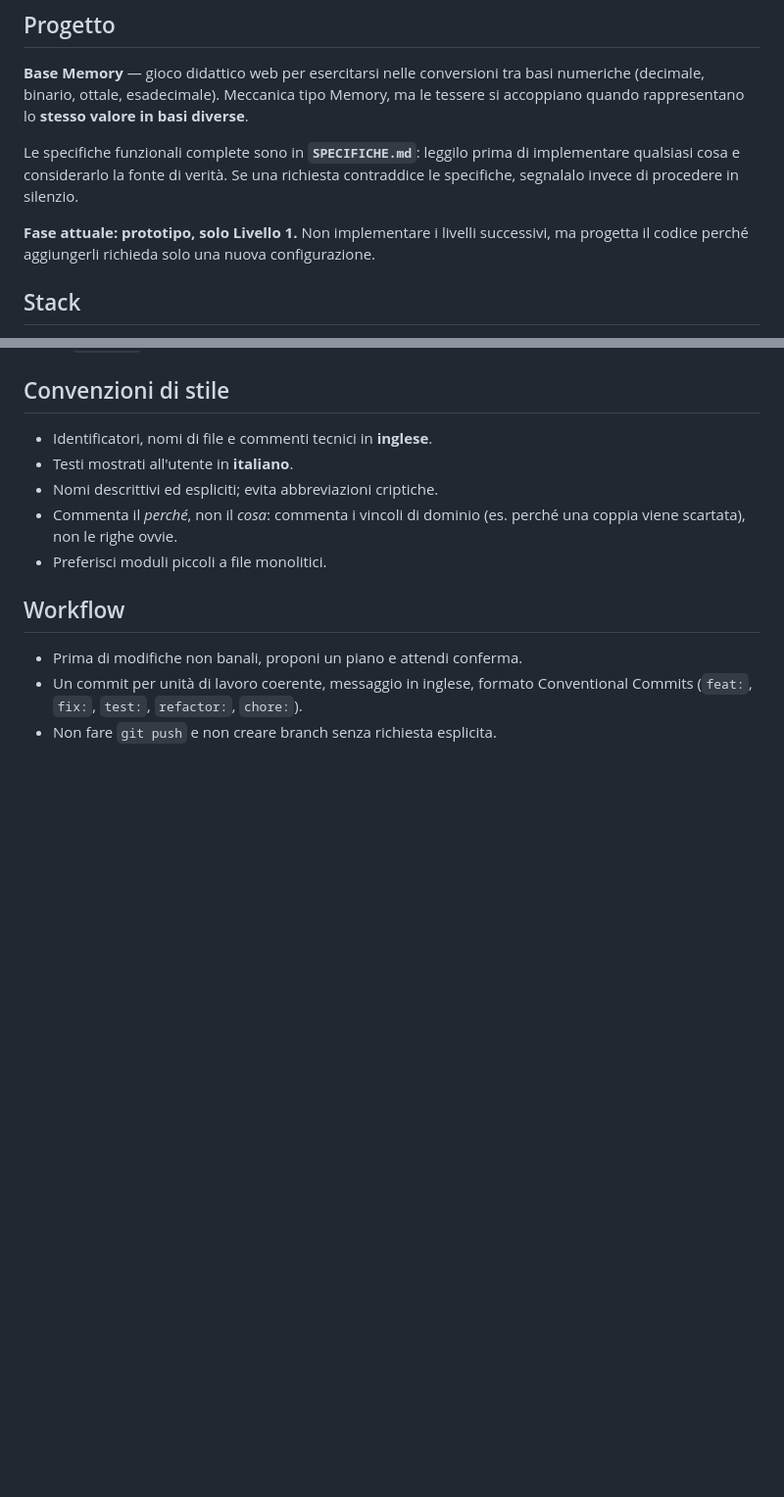
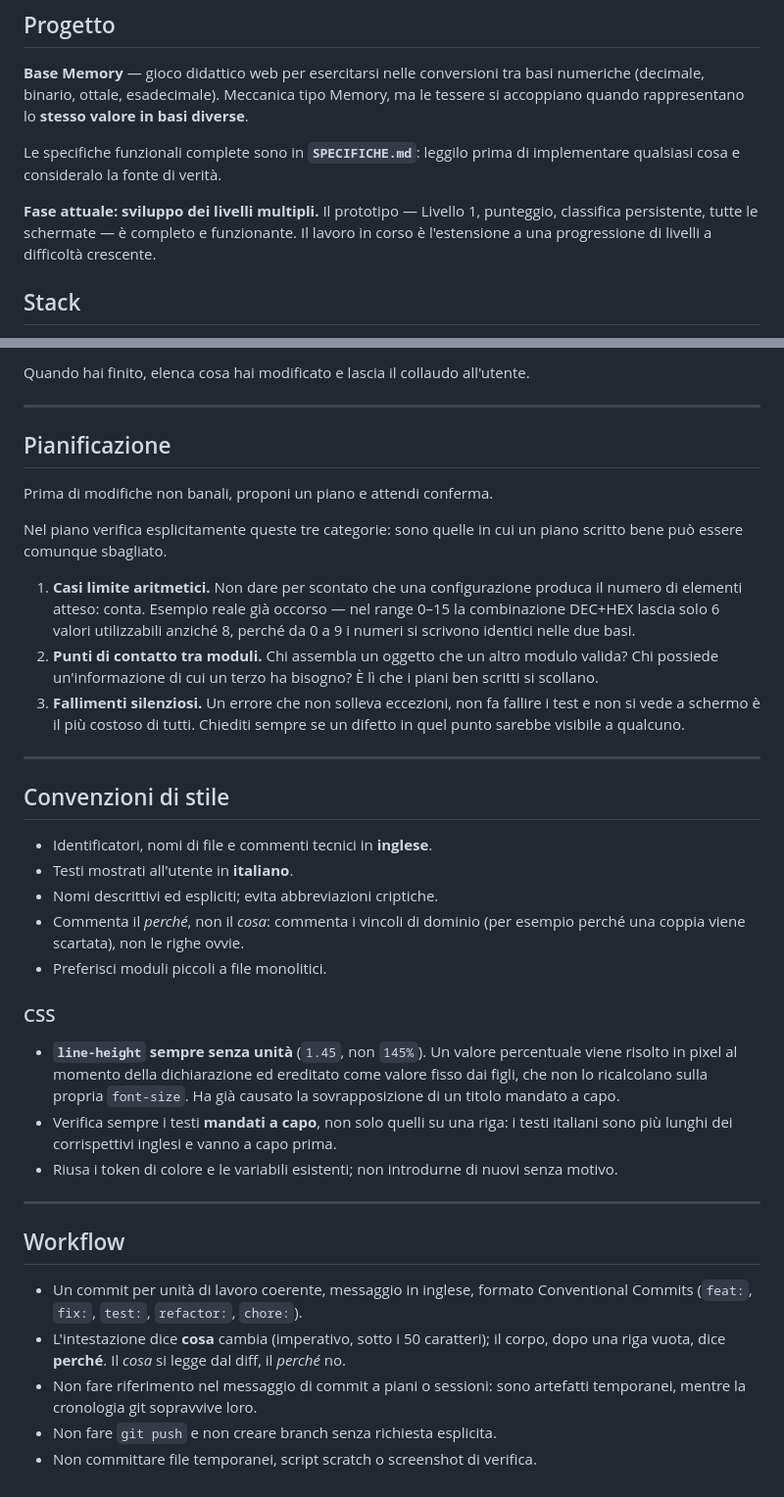
Before and after one commit to vinzoni/base-memory, a Markdown page: CLAUDE.md, 2 parts joined by grey strips. Shown at 98% size. Drawn GitHub-style; blank space fills up the shorter version.

```diff
--- a/CLAUDE.md
+++ b/CLAUDE.md
@@ -9,11 +9,11 @@ numeriche (decimale, binario, ottale, esadecimale). Meccanica tipo Memory, ma le
 tessere si accoppiano quando rappresentano lo **stesso valore in basi diverse**.
 
 Le specifiche funzionali complete sono in **`SPECIFICHE.md`**: leggilo prima di
-implementare qualsiasi cosa e considerarlo la fonte di verità. Se una richiesta
-contraddice le specifiche, segnalalo invece di procedere in silenzio.
+implementare qualsiasi cosa e consideralo la fonte di verità.
 
-**Fase attuale: prototipo, solo Livello 1.** Non implementare i livelli successivi,
-ma progetta il codice perché aggiungerli richieda solo una nuova configurazione.
+**Fase attuale: sviluppo dei livelli multipli.** Il prototipo — Livello 1, punteggio,
+classifica persistente, tutte le schermate — è completo e funzionante. Il lavoro in
+corso è l'estensione a una progressione di livelli a difficoltà crescente.
 
 ## Stack
 
@@ -92,16 +134,56 @@ Esegui `npm test` prima di dichiarare completata un'attività.
+Quando hai finito, elenca cosa hai modificato e lascia il collaudo all'utente.
+
+---
+
+## Pianificazione
+
+Prima di modifiche non banali, proponi un piano e attendi conferma.
+
+Nel piano verifica esplicitamente queste tre categorie: sono quelle in cui un piano
+scritto bene può essere comunque sbagliato.
+
+1. **Casi limite aritmetici.** Non dare per scontato che una configurazione produca il
+   numero di elementi atteso: conta. Esempio reale già occorso — nel range 0–15 la
+   combinazione DEC+HEX lascia solo 6 valori utilizzabili anziché 8, perché da 0 a 9 i
+   numeri si scrivono identici nelle due basi.
+2. **Punti di contatto tra moduli.** Chi assembla un oggetto che un altro modulo
+   valida? Chi possiede un'informazione di cui un terzo ha bisogno? È lì che i piani
+   ben scritti si scollano.
+3. **Fallimenti silenziosi.** Un errore che non solleva eccezioni, non fa fallire i
+   test e non si vede a schermo è il più costoso di tutti. Chiediti sempre se un
+   difetto in quel punto sarebbe visibile a qualcuno.
+
+---
 
 ## Convenzioni di stile
 
 - Identificatori, nomi di file e commenti tecnici in **inglese**.
 - Testi mostrati all'utente in **italiano**.
 - Nomi descrittivi ed espliciti; evita abbreviazioni criptiche.
-- Commenta il *perché*, non il *cosa*: commenta i vincoli di dominio (es. perché una
-  coppia viene scartata), non le righe ovvie.
+- Commenta il *perché*, non il *cosa*: commenta i vincoli di dominio (per esempio
+  perché una coppia viene scartata), non le righe ovvie.
 - Preferisci moduli piccoli a file monolitici.
+
+### CSS
+
+- **`line-height` sempre senza unità** (`1.45`, non `145%`). Un valore percentuale
+  viene risolto in pixel al momento della dichiarazione ed ereditato come valore fisso
+  dai figli, che non lo ricalcolano sulla propria `font-size`. Ha già causato la
+  sovrapposizione di un titolo mandato a capo.
+- Verifica sempre i testi **mandati a capo**, non solo quelli su una riga: i testi
+  italiani sono più lunghi dei corrispettivi inglesi e vanno a capo prima.
+- Riusa i token di colore e le variabili esistenti; non introdurne di nuovi senza
+  motivo.
+
+---
 
 ## Workflow
 
-- Prima di modifiche non banali, proponi un piano e attendi conferma.
 - Un commit per unità di lavoro coerente, messaggio in inglese, formato
   Conventional Commits (`feat:`, `fix:`, `test:`, `refactor:`, `chore:`).
+- L'intestazione dice **cosa** cambia (imperativo, sotto i 50 caratteri); il corpo,
+  dopo una riga vuota, dice **perché**. Il *cosa* si legge dal diff, il *perché* no.
+- Non fare riferimento nel messaggio di commit a piani o sessioni: sono artefatti
+  temporanei, mentre la cronologia git sopravvive loro.
 - Non fare `git push` e non creare branch senza richiesta esplicita.
+- Non committare file temporanei, script scratch o screenshot di verifica.
```
Also changed, not shown: other parts of CLAUDE.md (+69 -27 lines).
